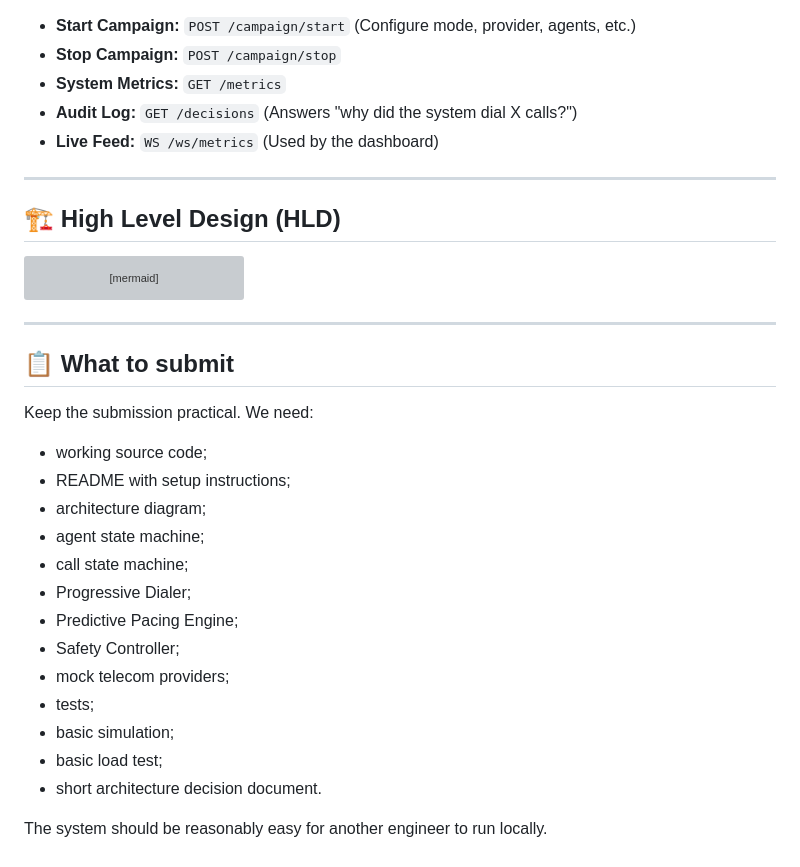
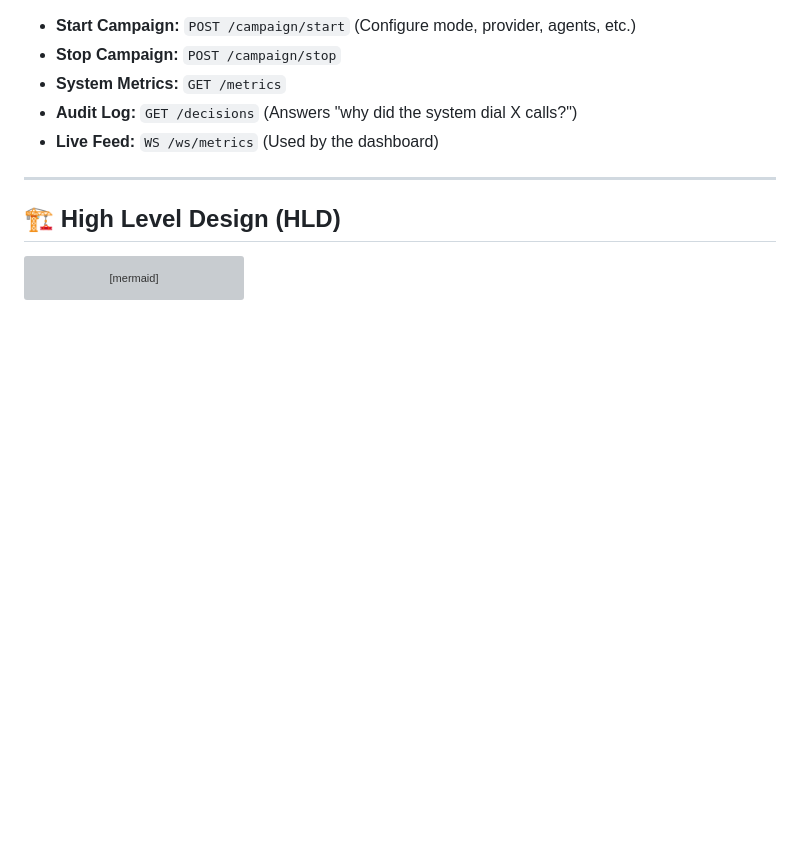
Before and after one commit to SudhanshuBiswas01/SmartDialer, a Markdown page: README.md, the part around the change. GitHub-like rendering; blank space fills up the shorter version; grey boxes are pictures that could not be loaded.

Commit message:
docs: remove submission checklist from README

````diff
--- a/README.md
+++ b/README.md
@@ -108,25 +108,3 @@ graph TD
     Ingest --> |Validates transition| AgentFSM[Agent FSM]
     Ingest --> |Updates State| DB
 ```
-
----
-
-## 📋 What to submit
-
-Keep the submission practical.
-We need:
-- working source code;
-- README with setup instructions;
-- architecture diagram;
-- agent state machine;
-- call state machine;
-- Progressive Dialer;
-- Predictive Pacing Engine;
-- Safety Controller;
-- mock telecom providers;
-- tests;
-- basic simulation;
-- basic load test;
-- short architecture decision document.
-
-The system should be reasonably easy for another engineer to run locally.
````
